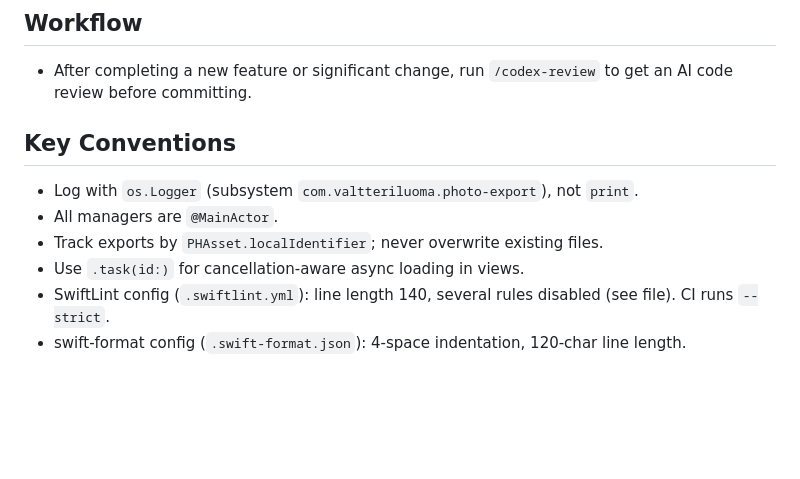
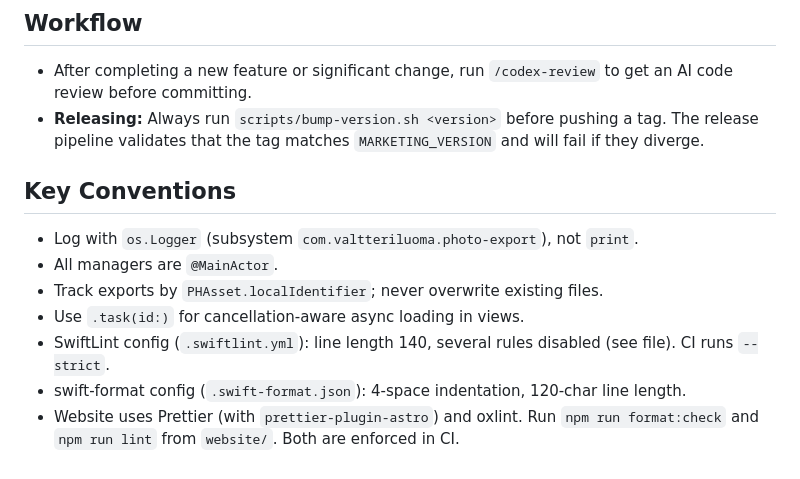
Before and after one commit to valtteriluomapareto/vibe-icloud-photo-export, a Markdown page: CLAUDE.md, the part around the change. Drawn GitHub-style; blank space fills up the shorter version.

Commit message:
Document release workflow and website linting in CLAUDE.md
Co-Authored-By: Claude Opus 4.6 (1M context) <noreply@anthropic.com>

```diff
--- a/CLAUDE.md
+++ b/CLAUDE.md
@@ -54,6 +54,7 @@ UI tests exist in `photo-exportUITests/` but are skipped by default in the share
 ## Workflow
 
 - After completing a new feature or significant change, run `/codex-review` to get an AI code review before committing.
+- **Releasing:** Always run `scripts/bump-version.sh <version>` before pushing a tag. The release pipeline validates that the tag matches `MARKETING_VERSION` and will fail if they diverge.
 
 ## Key Conventions
 
@@ -63,3 +64,4 @@ UI tests exist in `photo-exportUITests/` but are skipped by default in the share
 - Use `.task(id:)` for cancellation-aware async loading in views.
 - SwiftLint config (`.swiftlint.yml`): line length 140, several rules disabled (see file). CI runs `--strict`.
 - swift-format config (`.swift-format.json`): 4-space indentation, 120-char line length.
+- Website uses Prettier (with `prettier-plugin-astro`) and oxlint. Run `npm run format:check` and `npm run lint` from `website/`. Both are enforced in CI.
```
